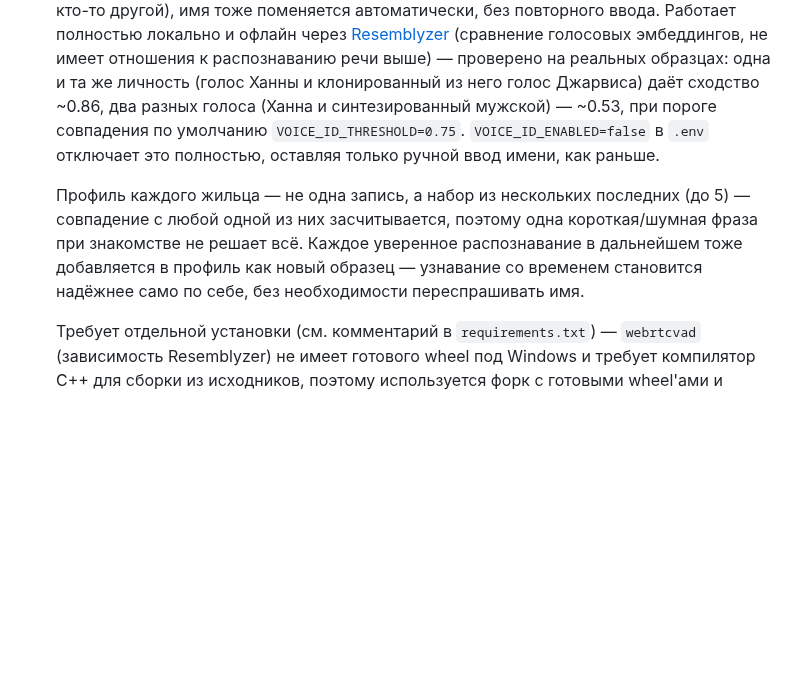
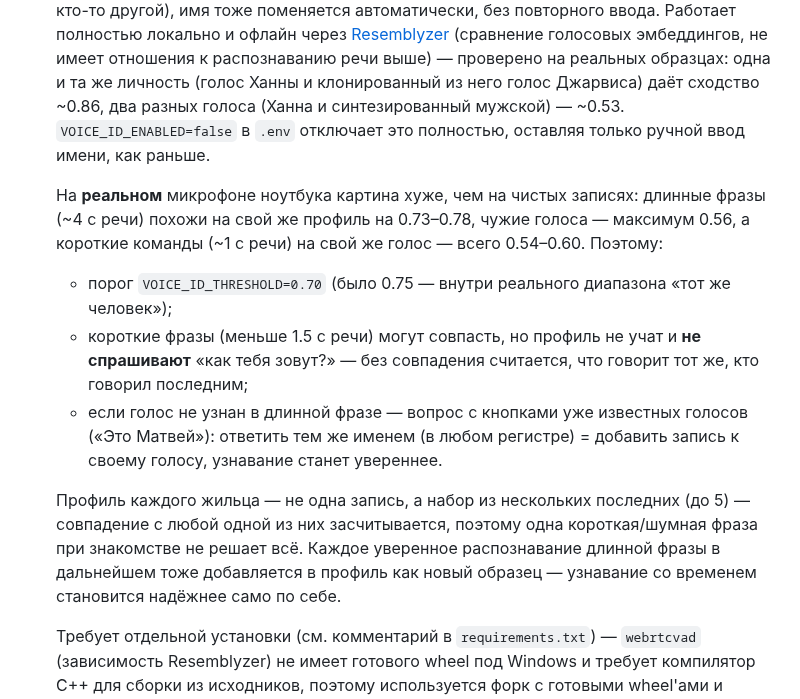
Before and after one commit to malma0/smarhome, a Markdown page: README.md, the part around the change. GitHub-like rendering; blank space fills up the shorter version.

Commit message:
docs: real-mic speaker-ID numbers and how misses are handled

```diff
--- a/README.md
+++ b/README.md
@@ -264,17 +264,28 @@ Home Assistant не нужен — только Claude API ключ.
    (сравнение голосовых эмбеддингов, не имеет отношения к распознаванию речи
    выше) — проверено на реальных образцах: одна и та же личность (голос
    Ханны и клонированный из него голос Джарвиса) даёт сходство ~0.86, два
-   разных голоса (Ханна и синтезированный мужской) — ~0.53, при пороге
-   совпадения по умолчанию `VOICE_ID_THRESHOLD=0.75`. `VOICE_ID_ENABLED=false`
+   разных голоса (Ханна и синтезированный мужской) — ~0.53. `VOICE_ID_ENABLED=false`
    в `.env` отключает это полностью, оставляя только ручной ввод имени, как
    раньше.
+
+   На **реальном** микрофоне ноутбука картина хуже, чем на чистых
+   записях: длинные фразы (~4 с речи) похожи на свой же профиль на
+   0.73–0.78, чужие голоса — максимум 0.56, а короткие команды (~1 с речи)
+   на свой же голос — всего 0.54–0.60. Поэтому:
+   - порог `VOICE_ID_THRESHOLD=0.70` (было 0.75 — внутри реального
+     диапазона «тот же человек»);
+   - короткие фразы (меньше 1.5 с речи) могут совпасть, но профиль не
+     учат и **не спрашивают** «как тебя зовут?» — без совпадения считается,
+     что говорит тот же, кто говорил последним;
+   - если голос не узнан в длинной фразе — вопрос с кнопками уже известных
+     голосов («Это Матвей»): ответить тем же именем (в любом регистре) =
+     добавить запись к своему голосу, узнавание станет увереннее.
 
    Профиль каждого жильца — не одна запись, а набор из нескольких последних
    (до 5) — совпадение с любой одной из них засчитывается, поэтому одна
    короткая/шумная фраза при знакомстве не решает всё. Каждое уверенное
-   распознавание в дальнейшем тоже добавляется в профиль как новый образец
-   — узнавание со временем становится надёжнее само по себе, без
-   необходимости переспрашивать имя.
+   распознавание длинной фразы в дальнейшем тоже добавляется в профиль как
+   новый образец — узнавание со временем становится надёжнее само по себе.
 
    Требует отдельной установки (см. комментарий в `requirements.txt`) —
    `webrtcvad` (зависимость Resemblyzer) не имеет готового wheel под Windows
```
